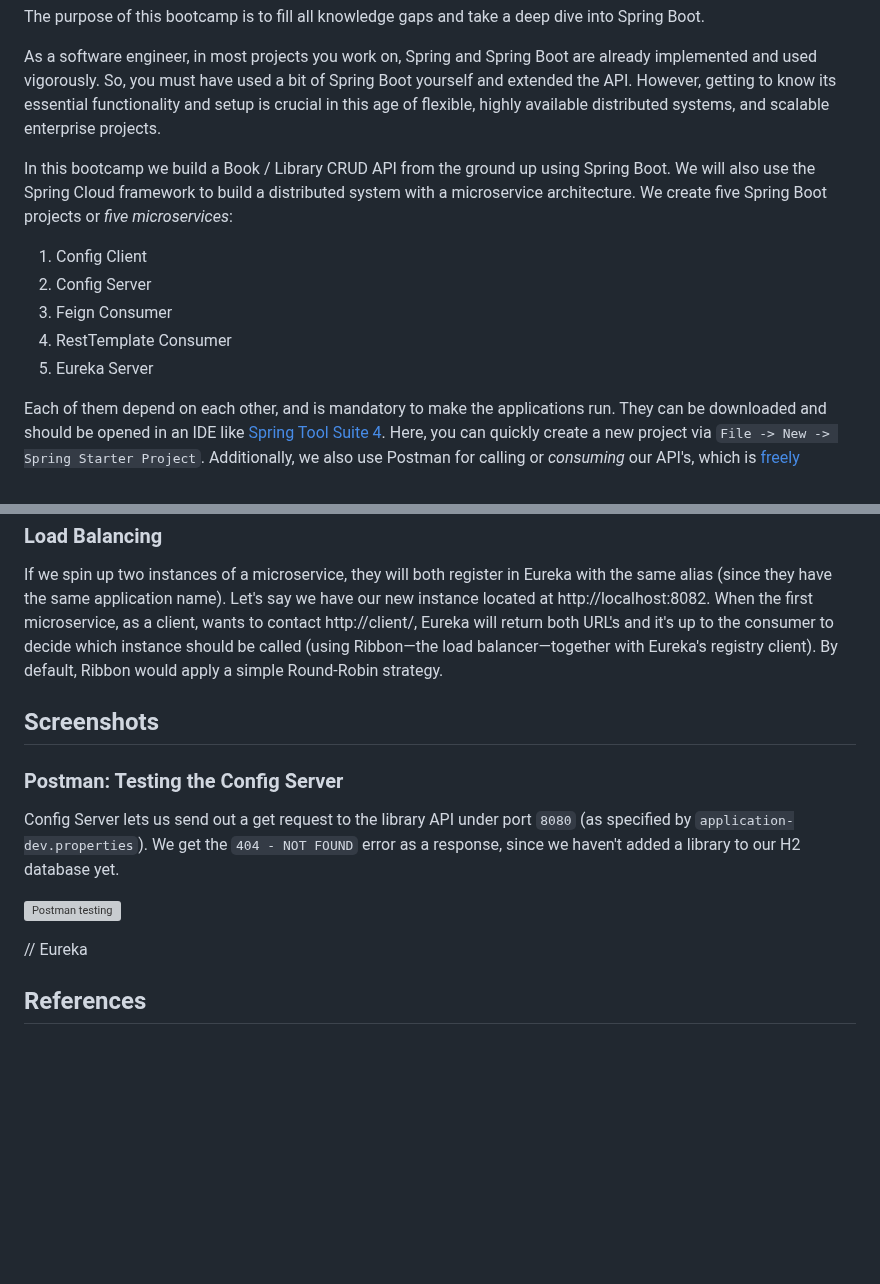
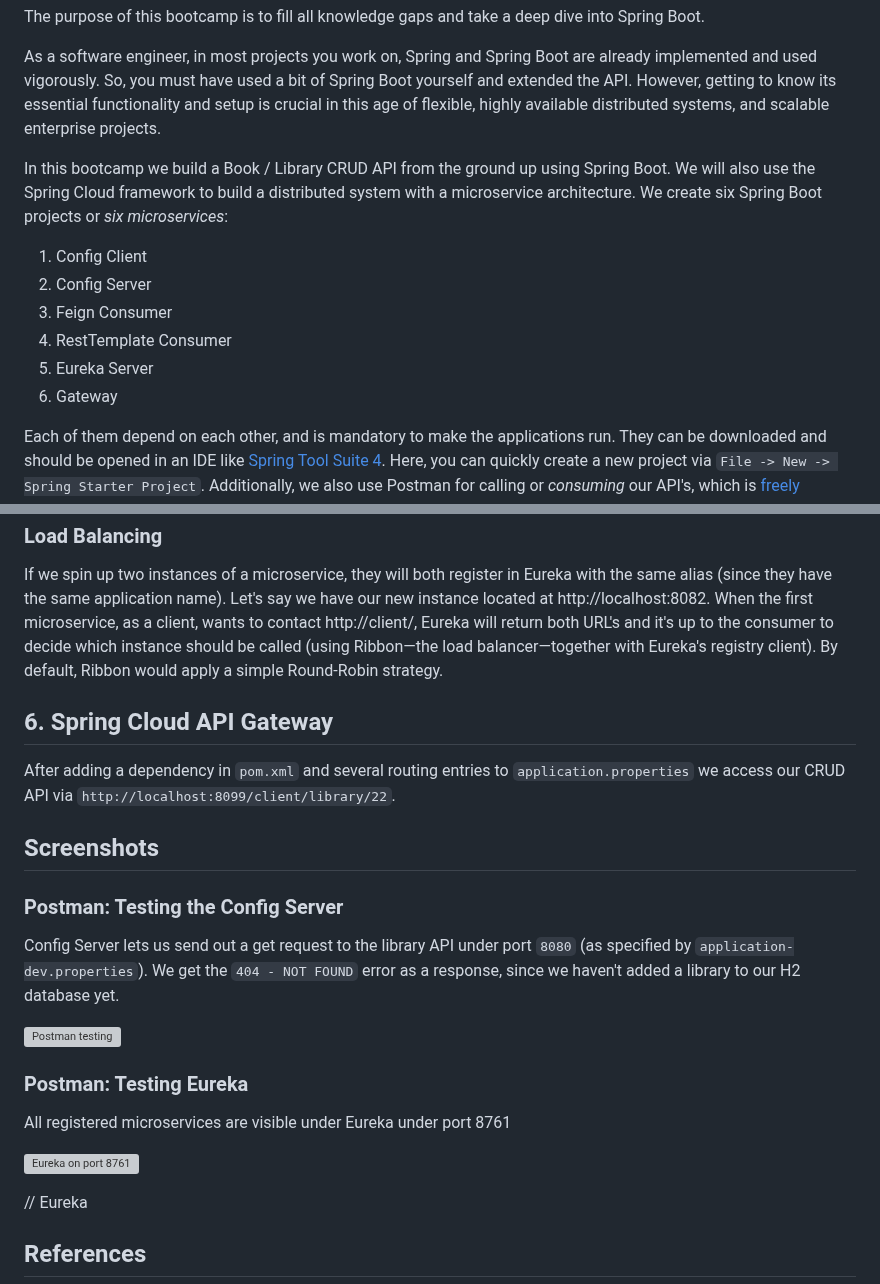
Before and after one commit to ajitagupta/book-library-crud-api, a Markdown page: README.md, 2 parts joined by grey strips. Drawn GitHub-style; blank space fills up the shorter version; grey boxes are pictures that could not be loaded.

```diff
--- a/README.md
+++ b/README.md
@@ -6,13 +6,14 @@ The purpose of this bootcamp is to fill all knowledge gaps and take a deep dive
 
 As a software engineer, in most projects you work on, Spring and Spring Boot are already implemented and used vigorously. So, you must have used a bit of Spring Boot yourself and extended the API. However, getting to know its essential functionality and setup is crucial in this age of flexible, highly available distributed systems, and scalable enterprise projects.
 
-In this bootcamp we build a Book / Library CRUD API from the ground up using Spring Boot. We will also use the Spring Cloud framework to build a distributed system with a microservice architecture. We create five Spring Boot projects or *five microservices*:
+In this bootcamp we build a Book / Library CRUD API from the ground up using Spring Boot. We will also use the Spring Cloud framework to build a distributed system with a microservice architecture. We create six Spring Boot projects or *six microservices*:
 
 1. Config Client
 2. Config Server
 3. Feign Consumer
 4. RestTemplate Consumer
 5. Eureka Server
+6. Gateway
 
 Each of them depend on each other, and is mandatory to make the applications run. They can be downloaded and should be opened in an IDE like [Spring Tool Suite 4](https://spring.io/tools/). Here, you can quickly create a new project via `File -> New -> Spring Starter Project`. Additionally, we also use Postman for calling or *consuming* our API's, which is [freely available online](https://www.postman.com/downloads/).
 
@@ -97,6 +98,10 @@ Eureka is a service discovery tool supported by Spring. It enables loose couplin
 
 If we spin up two instances of a microservice, they will both register in Eureka with the same alias (since they have the same application name). Let's say we have our new instance located at http://localhost:8082. When the first microservice, as a client, wants to contact http://client/, Eureka will return both URL's and it's up to the consumer to decide which instance should be called (using Ribbon—the load balancer—together with Eureka's registry client). By default, Ribbon would apply a simple Round-Robin strategy.
 
+## 6. Spring Cloud API Gateway
+
+After adding a dependency in `pom.xml` and several routing entries to `application.properties` we access our CRUD API via `http://localhost:8099/client/library/22`.
+
 ## Screenshots
 
 
@@ -105,7 +110,10 @@ Config Server lets us send out a get request to the library API under port `8080
 
 ![Postman testing](https://i.ibb.co/WyWByWK/postman-testconfigserver.png "Postman testing")
 
+### Postman: Testing Eureka
+All registered microservices are visible under Eureka under port 8761
 
+![Eureka on port 8761](https://i.ibb.co/H7PCQm3/eureka.png "Eureka on port 8761")
 
 // Eureka
 
```
